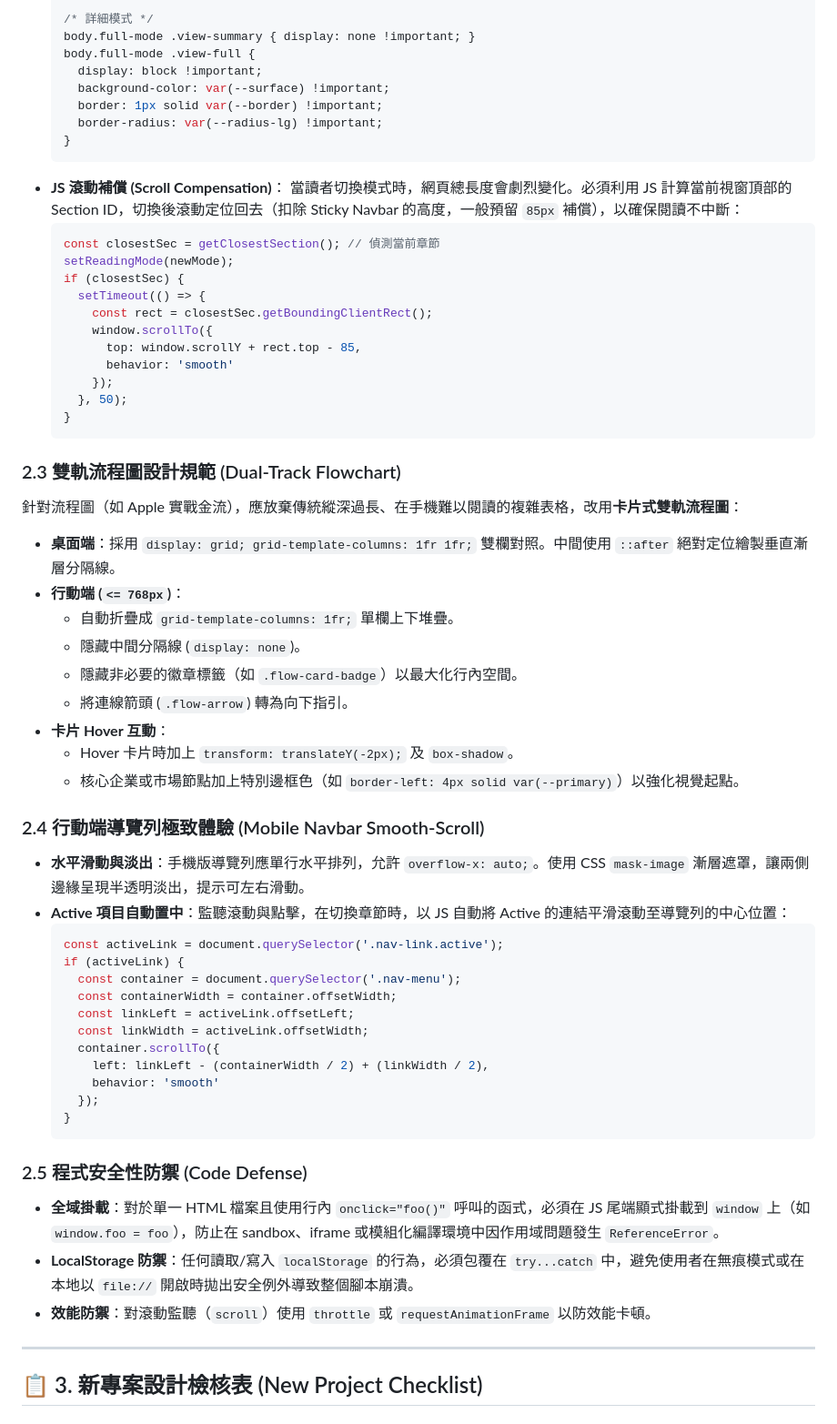
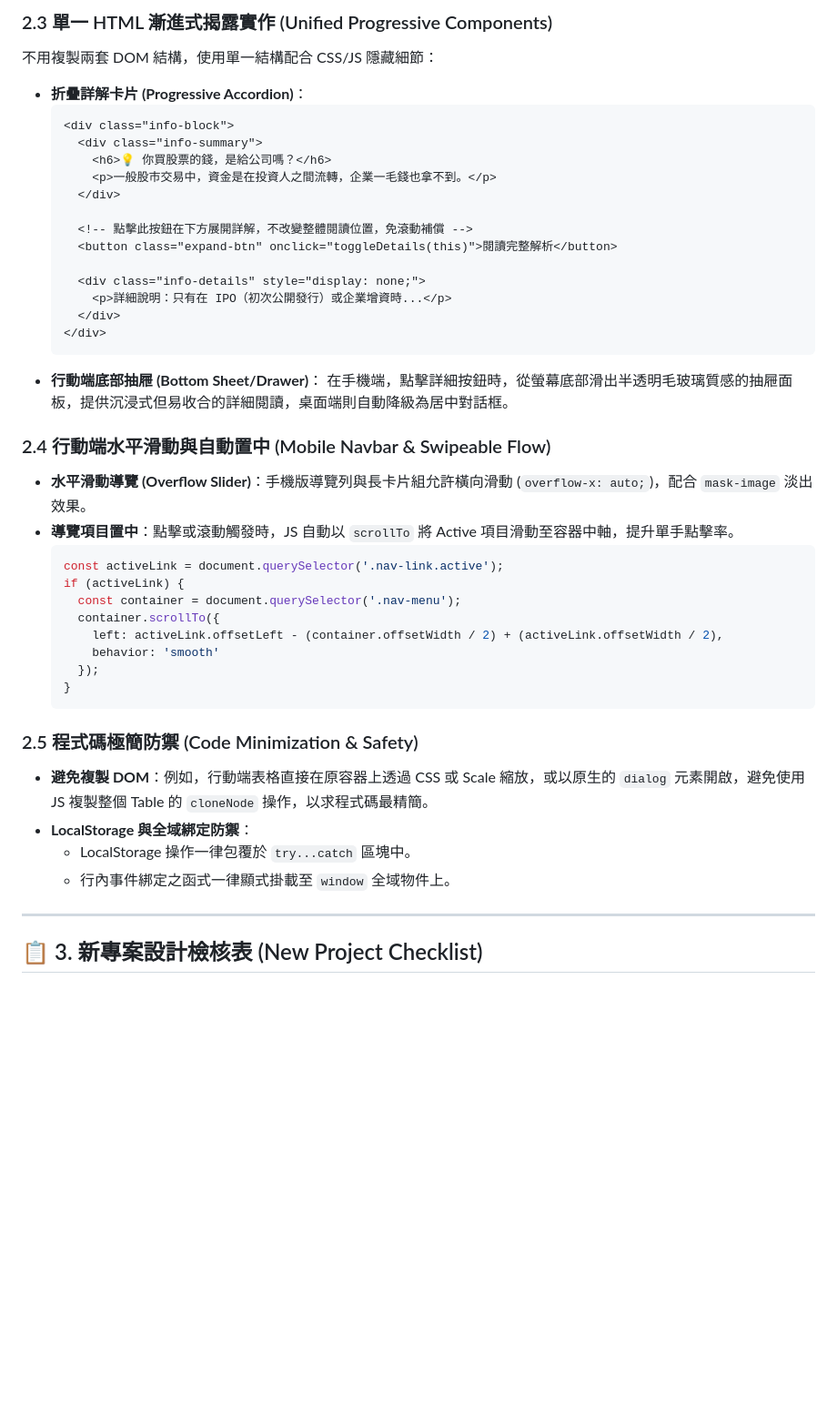
Before and after one commit to LawrenceCHH/etf_beginner_guide, a Markdown page: .agents/web_design_prefernce.md, the part around one of its changes. Shown at 91% size. Rendered like a GitHub page; blank space fills up the shorter version.

Commit message:
docs: update design preferences to Mobile-Centric Unified Design model

````diff
--- a/.agents/web_design_prefernce.md
+++ b/.agents/web_design_prefernce.md
@@ -65,62 +67,44 @@
 
-  /* 詳細模式 */
-  body.full-mode .view-summary { display: none !important; }
-  body.full-mode .view-full {
-    display: block !important;
-    background-color: var(--surface) !important;
-    border: 1px solid var(--border) !important;
-    border-radius: var(--radius-lg) !important;
-  }
+### 2.3 單一 HTML 漸進式揭露實作 (Unified Progressive Components)
+不用複製兩套 DOM 結構，使用單一結構配合 CSS/JS 隱藏細節：
+* **折疊詳解卡片 (Progressive Accordion)**：
+  ```html
+  <div class="info-block">
+    <div class="info-summary">
+      <h6>💡 你買股票的錢，是給公司嗎？</h6>
+      <p>一般股市交易中，資金是在投資人之間流轉，企業一毛錢也拿不到。</p>
+    </div>
+
+    <!-- 點擊此按鈕在下方展開詳解，不改變整體閱讀位置，免滾動補償 -->
+    <button class="expand-btn" onclick="toggleDetails(this)">閱讀完整解析</button>
+
+    <div class="info-details" style="display: none;">
+      <p>詳細說明：只有在 IPO（初次公開發行）或企業增資時...</p>
+    </div>
+  </div>
   ```
-* **JS 滾動補償 (Scroll Compensation)**：
-  當讀者切換模式時，網頁總長度會劇烈變化。必須利用 JS 計算當前視窗頂部的 Section ID，切換後滾動定位回去（扣除 Sticky Navbar 的高度，一般預留 `85px` 補償），以確保閱讀不中斷：
-  ```javascript
-  const closestSec = getClosestSection(); // 偵測當前章節
-  setReadingMode(newMode);
-  if (closestSec) {
-    setTimeout(() => {
-      const rect = closestSec.getBoundingClientRect();
-      window.scrollTo({
-        top: window.scrollY + rect.top - 85,
-        behavior: 'smooth'
-      });
-    }, 50);
-  }
-  ```
+* **行動端底部抽屜 (Bottom Sheet/Drawer)**：
+  在手機端，點擊詳細按鈕時，從螢幕底部滑出半透明毛玻璃質感的抽屜面板，提供沉浸式但易收合的詳細閱讀，桌面端則自動降級為居中對話框。
 
-### 2.3 雙軌流程圖設計規範 (Dual-Track Flowchart)
-針對流程圖（如 Apple 實戰金流），應放棄傳統縱深過長、在手機難以閱讀的複雜表格，改用**卡片式雙軌流程圖**：
-* **桌面端**：採用 `display: grid; grid-template-columns: 1fr 1fr;` 雙欄對照。中間使用 `::after` 絕對定位繪製垂直漸層分隔線。
-* **行動端 (`<= 768px`)**：
-  * 自動折疊成 `grid-template-columns: 1fr;` 單欄上下堆疊。
-  * 隱藏中間分隔線 (`display: none`)。
-  * 隱藏非必要的徽章標籤（如 `.flow-card-badge`）以最大化行內空間。
-  * 將連線箭頭 (`.flow-arrow`) 轉為向下指引。
-* **卡片 Hover 互動**：
-  * Hover 卡片時加上 `transform: translateY(-2px);` 及 `box-shadow`。
-  * 核心企業或市場節點加上特別邊框色（如 `border-left: 4px solid var(--primary)`）以強化視覺起點。
-
-### 2.4 行動端導覽列極致體驗 (Mobile Navbar Smooth-Scroll)
-* **水平滑動與淡出**：手機版導覽列應單行水平排列，允許 `overflow-x: auto;`。使用 CSS `mask-image` 漸層遮罩，讓兩側邊緣呈現半透明淡出，提示可左右滑動。
-* **Active 項目自動置中**：監聽滾動與點擊，在切換章節時，以 JS 自動將 Active 的連結平滑滾動至導覽列的中心位置：
+### 2.4 行動端水平滑動與自動置中 (Mobile Navbar & Swipeable Flow)
+* **水平滑動導覽 (Overflow Slider)**：手機版導覽列與長卡片組允許橫向滑動 (`overflow-x: auto;`)，配合 `mask-image` 淡出效果。
+* **導覽項目置中**：點擊或滾動觸發時，JS 自動以 `scrollTo` 將 Active 項目滑動至容器中軸，提升單手點擊率。
   ```javascript
   const activeLink = document.querySelector('.nav-link.active');
   if (activeLink) {
     const container = document.querySelector('.nav-menu');
-    const containerWidth = container.offsetWidth;
-    const linkLeft = activeLink.offsetLeft;
-    const linkWidth = activeLink.offsetWidth;
     container.scrollTo({
-      left: linkLeft - (containerWidth / 2) + (linkWidth / 2),
+      left: activeLink.offsetLeft - (container.offsetWidth / 2) + (activeLink.offsetWidth / 2),
       behavior: 'smooth'
     });
   }
   ```
 
-### 2.5 程式安全性防禦 (Code Defense)
-* **全域掛載**：對於單一 HTML 檔案且使用行內 `onclick="foo()"` 呼叫的函式，必須在 JS 尾端顯式掛載到 `window` 上（如 `window.foo = foo`），防止在 sandbox、iframe 或模組化編譯環境中因作用域問題發生 `ReferenceError`。
-* **LocalStorage 防禦**：任何讀取/寫入 `localStorage` 的行為，必須包覆在 `try...catch` 中，避免使用者在無痕模式或在本地以 `file://` 開啟時拋出安全例外導致整個腳本崩潰。
-* **效能防禦**：對滾動監聽（`scroll`）使用 `throttle` 或 `requestAnimationFrame` 以防效能卡頓。
+### 2.5 程式碼極簡防禦 (Code Minimization & Safety)
+* **避免複製 DOM**：例如，行動端表格直接在原容器上透過 CSS 或 Scale 縮放，或以原生的 `dialog` 元素開啟，避免使用 JS 複製整個 Table 的 `cloneNode` 操作，以求程式碼最精簡。
+* **LocalStorage 與全域綁定防禦**：
+  * LocalStorage 操作一律包覆於 `try...catch` 區塊中。
+  * 行內事件綁定之函式一律顯式掛載至 `window` 全域物件上。
 
 ---
 
````
Also changed, not shown: other parts of .agents/web_design_prefernce.md (+35 -34 lines).
